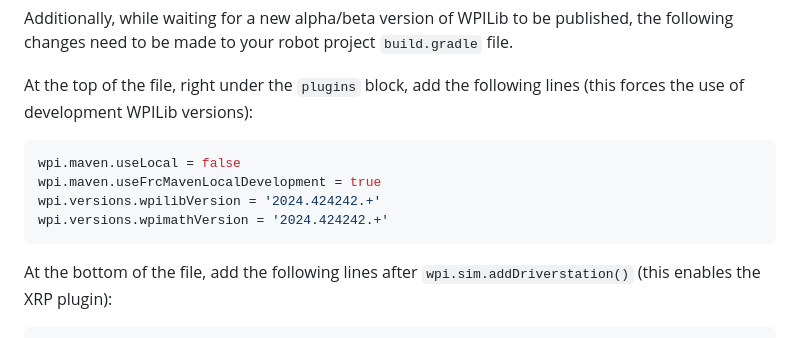
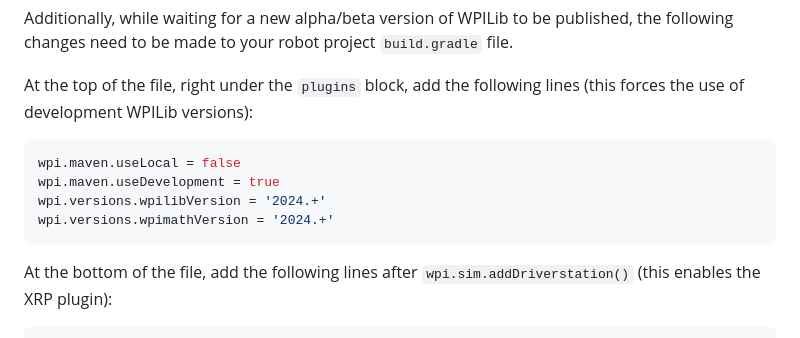
Before and after one commit to wpilibsuite/xrp-wpilib-firmware, a Markdown page: README.md, the part around the change. Drawn GitHub-style.

Commit message:
Update README.md
Fix typo in build.gradle changes

````diff
--- a/README.md
+++ b/README.md
@@ -50,9 +50,9 @@ At the top of the file, right under the `plugins` block, add the following lines
 
 ```groovy
 wpi.maven.useLocal = false
-wpi.maven.useFrcMavenLocalDevelopment = true
-wpi.versions.wpilibVersion = '2024.424242.+'
-wpi.versions.wpimathVersion = '2024.424242.+'
+wpi.maven.useDevelopment = true
+wpi.versions.wpilibVersion = '2024.+'
+wpi.versions.wpimathVersion = '2024.+'
 ```
 
 At the bottom of the file, add the following lines after `wpi.sim.addDriverstation()` (this enables the XRP plugin):
````
